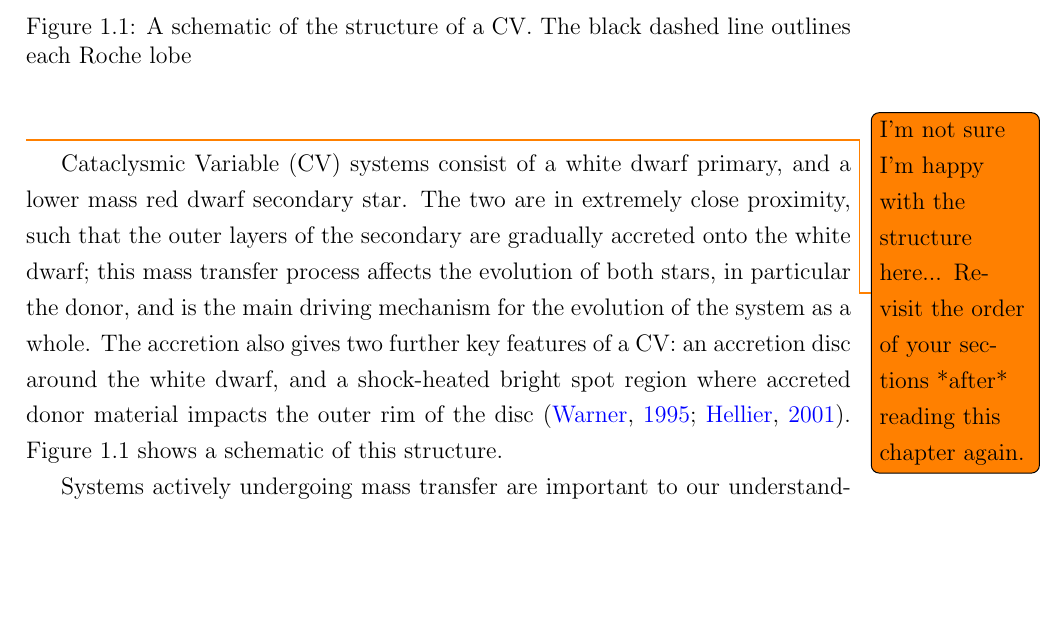
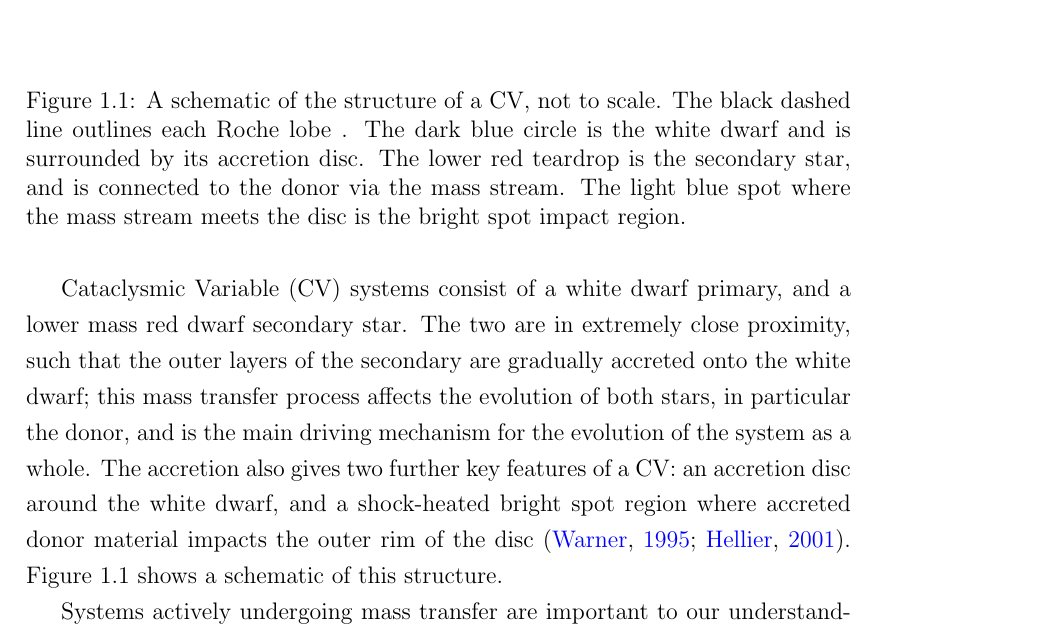
Before and after one commit to wildjames/PhD-Thesis---James-Wild, a LaTeX thesis (thesis.tex, which reads chapters/introduction.tex): part of page 15 of 79, cut so that both start at the same text, the shorter picture padded with empty space. Compiled offline with pdfLaTeX.

Commit message:
Updates from Overleaf

```diff
--- a/chapters/introduction.tex
+++ b/chapters/introduction.tex
@@ -5,15 +5,13 @@
 
 % Here, re-write and update the first year literature review. re-contextualise it in the narrower scope of AML, which I ended up actually doing.
 
-\todo{I'm not sure I'm happy with the structure here... Revisit the order of your sections *after* reading this chapter again.}
-
 Cataclysmic Variable (CV) systems consist of a white dwarf primary, and a lower mass red dwarf secondary star. The two are in extremely close proximity, such that the outer layers of the secondary are gradually accreted onto the white dwarf; this mass transfer process affects the evolution of both stars, in particular the donor, and is the main driving mechanism for the evolution of the system as a whole.
 The accretion also gives two further key features of a CV: an accretion disc around the white dwarf, and a shock-heated bright spot region where accreted donor material impacts the outer rim of the disc \citep{warner1995,hellier2001}. Figure~\ref{fig:introduction:CV schematic} shows a schematic of this structure.
 
 \begin{figure}
     \centering
     \includegraphics[width=0.6\textwidth]{figures/introduction/CV_schematic.png}
-    \caption{A schematic of the structure of a CV. The black dashed line outlines each Roche lobe}
+    \caption{A schematic of the structure of a CV, not to scale. The black dashed line outlines each Roche lobe . The dark blue circle is the white dwarf and is surrounded by its accretion disc. The lower red teardrop is the secondary star, and is connected to the donor via the mass stream. The light blue spot where the mass stream meets the disc is the bright spot impact region.}
     \label{fig:introduction:CV schematic}
 \end{figure}
 
```
Also changed, not shown: figures/introduction/roche.png, chapters/introduction.tex (6 more changed lines).
